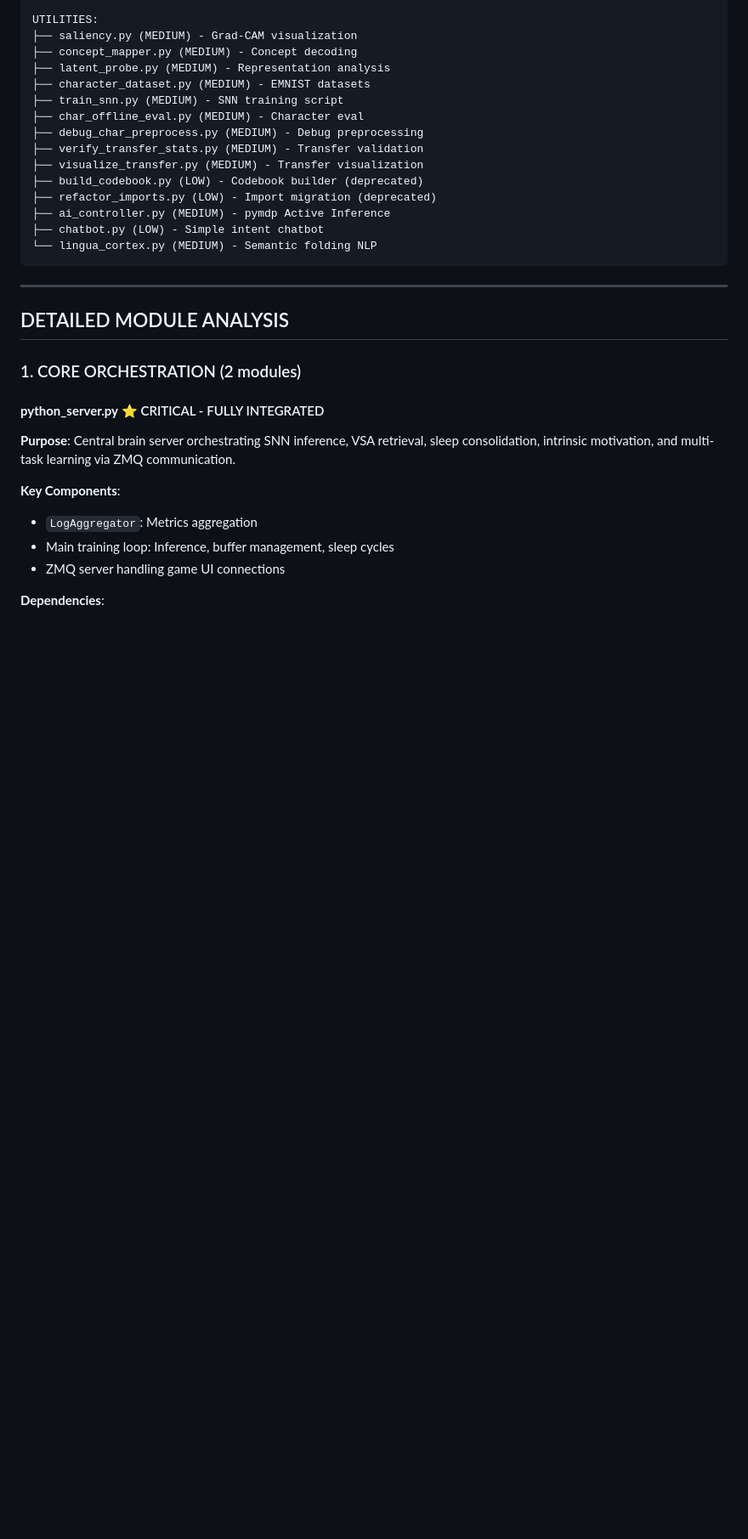
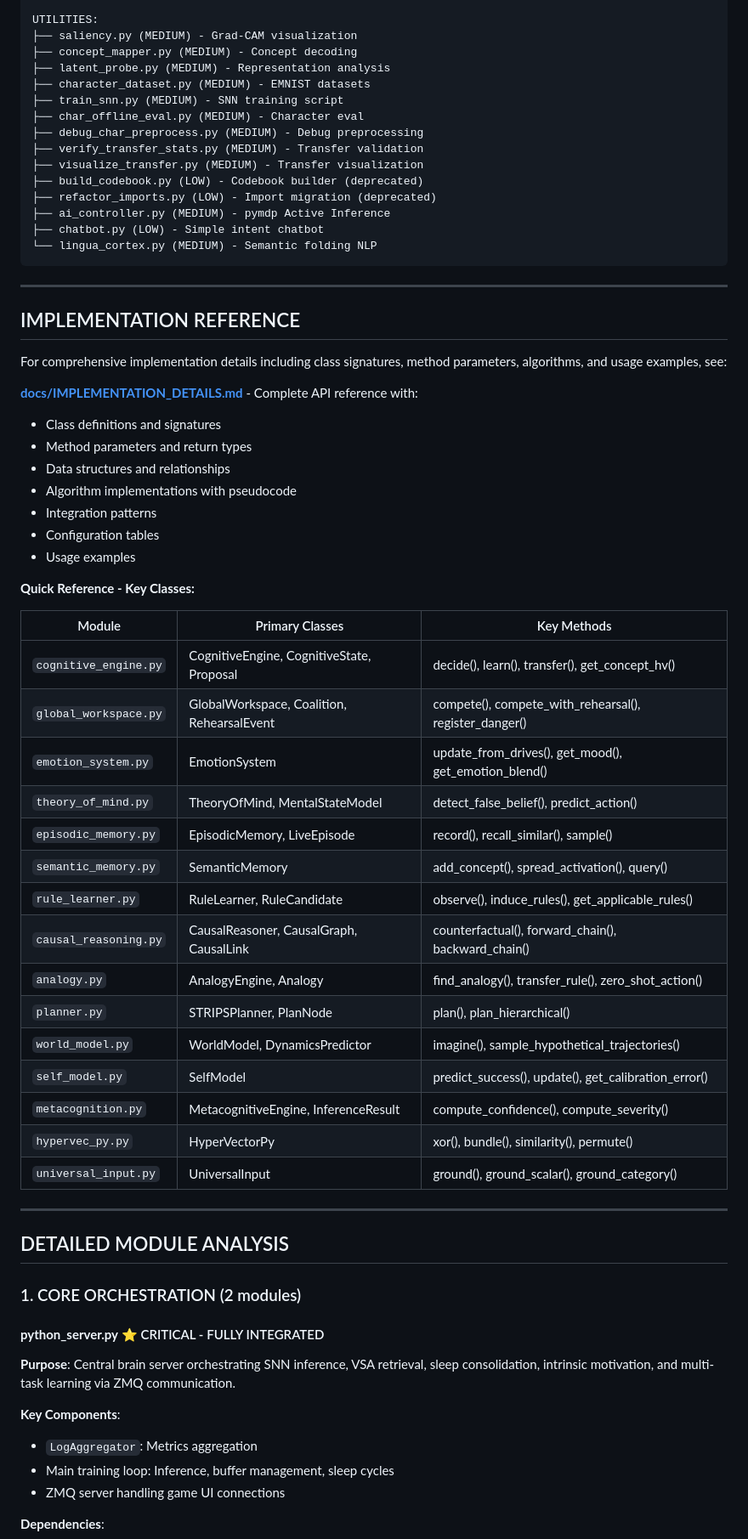
Before and after one commit to shiva2321/Neuro-Symbolic-Cognitive-Kernel, a Markdown page: docs/COMPLETE_MODULE_ANALYSIS.md, the part around the change. Shown at 85% size. GitHub-like rendering; blank space fills up the shorter version.

Commit message:
Enhance COMPLETE_MODULE_ANALYSIS with implementation reference table
Co-authored-by: shiva2321 <54901808+shiva2321@users.noreply.github.com>

````diff
--- a/docs/COMPLETE_MODULE_ANALYSIS.md
+++ b/docs/COMPLETE_MODULE_ANALYSIS.md
@@ -140,6 +140,41 @@ UTILITIES:
 ├── chatbot.py (LOW) - Simple intent chatbot
 └── lingua_cortex.py (MEDIUM) - Semantic folding NLP
 ```
+
+---
+
+## IMPLEMENTATION REFERENCE
+
+For comprehensive implementation details including class signatures, method parameters, algorithms, and usage examples, see:
+
+**[docs/IMPLEMENTATION_DETAILS.md](IMPLEMENTATION_DETAILS.md)** - Complete API reference with:
+- Class definitions and signatures
+- Method parameters and return types
+- Data structures and relationships
+- Algorithm implementations with pseudocode
+- Integration patterns
+- Configuration tables
+- Usage examples
+
+**Quick Reference - Key Classes:**
+
+| Module | Primary Classes | Key Methods |
+|--------|-----------------|-------------|
+| `cognitive_engine.py` | CognitiveEngine, CognitiveState, Proposal | decide(), learn(), transfer(), get_concept_hv() |
+| `global_workspace.py` | GlobalWorkspace, Coalition, RehearsalEvent | compete(), compete_with_rehearsal(), register_danger() |
+| `emotion_system.py` | EmotionSystem | update_from_drives(), get_mood(), get_emotion_blend() |
+| `theory_of_mind.py` | TheoryOfMind, MentalStateModel | detect_false_belief(), predict_action() |
+| `episodic_memory.py` | EpisodicMemory, LiveEpisode | record(), recall_similar(), sample() |
+| `semantic_memory.py` | SemanticMemory | add_concept(), spread_activation(), query() |
+| `rule_learner.py` | RuleLearner, RuleCandidate | observe(), induce_rules(), get_applicable_rules() |
+| `causal_reasoning.py` | CausalReasoner, CausalGraph, CausalLink | counterfactual(), forward_chain(), backward_chain() |
+| `analogy.py` | AnalogyEngine, Analogy | find_analogy(), transfer_rule(), zero_shot_action() |
+| `planner.py` | STRIPSPlanner, PlanNode | plan(), plan_hierarchical() |
+| `world_model.py` | WorldModel, DynamicsPredictor | imagine(), sample_hypothetical_trajectories() |
+| `self_model.py` | SelfModel | predict_success(), update(), get_calibration_error() |
+| `metacognition.py` | MetacognitiveEngine, InferenceResult | compute_confidence(), compute_severity() |
+| `hypervec_py.py` | HyperVectorPy | xor(), bundle(), similarity(), permute() |
+| `universal_input.py` | UniversalInput | ground(), ground_scalar(), ground_category() |
 
 ---
 
````
